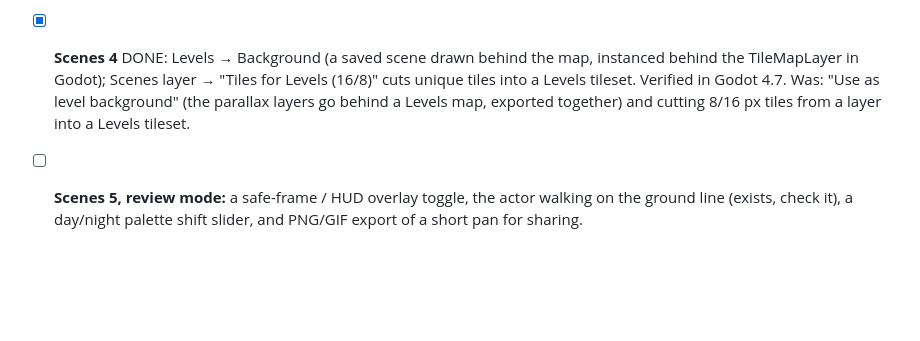
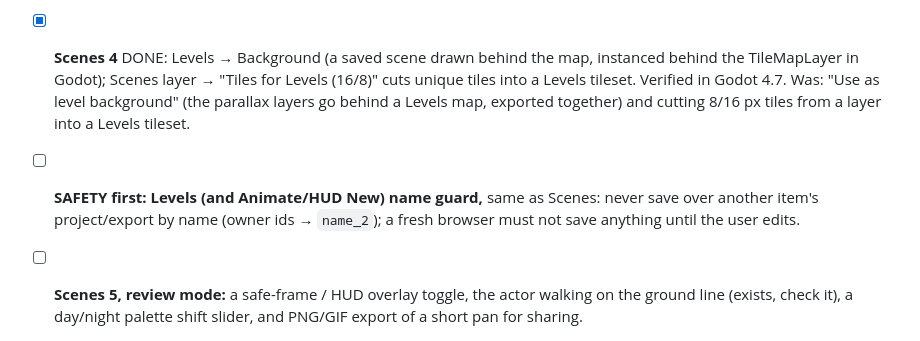
Before and after one commit to polygonstew/kiln, a Markdown page: docs/LOOP.md, the part around the change. Rendered like a GitHub page; blank space fills up the shorter version.

Commit message:
LOOP: queue the name guard for Levels/Animate/HUD first
Co-Authored-By: Claude Opus 5.5 <noreply@anthropic.com>

```diff
--- a/docs/LOOP.md
+++ b/docs/LOOP.md
@@ -46,6 +46,8 @@ round: add a feature or two, tooltips, easier navigation, and tools that make ma
 - [x] **Scenes 4** DONE: Levels → Background (a saved scene drawn behind the map, instanced behind the TileMapLayer in Godot);
   Scenes layer → "Tiles for Levels (16/8)" cuts unique tiles into a Levels tileset. Verified in Godot 4.7. Was: "Use as level background" (the parallax layers go behind a Levels map, exported together)
   and cutting 8/16 px tiles from a layer into a Levels tileset.
+- [ ] **SAFETY first: Levels (and Animate/HUD New) name guard,** same as Scenes: never save over another item's project/export by
+  name (owner ids → `name_2`); a fresh browser must not save anything until the user edits.
 - [ ] **Scenes 5, review mode:** a safe-frame / HUD overlay toggle, the actor walking on the ground line (exists, check it), a
   day/night palette shift slider, and PNG/GIF export of a short pan for sharing.
 
```
